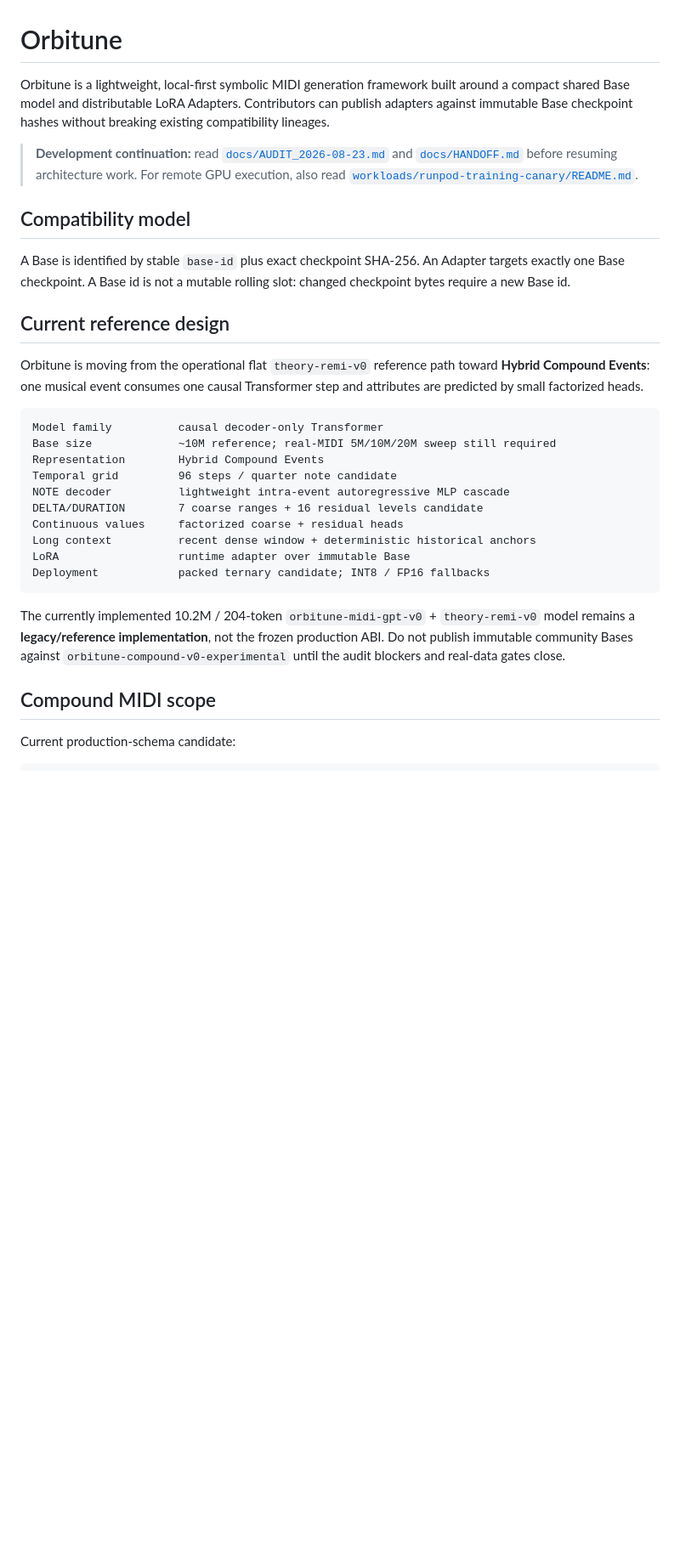
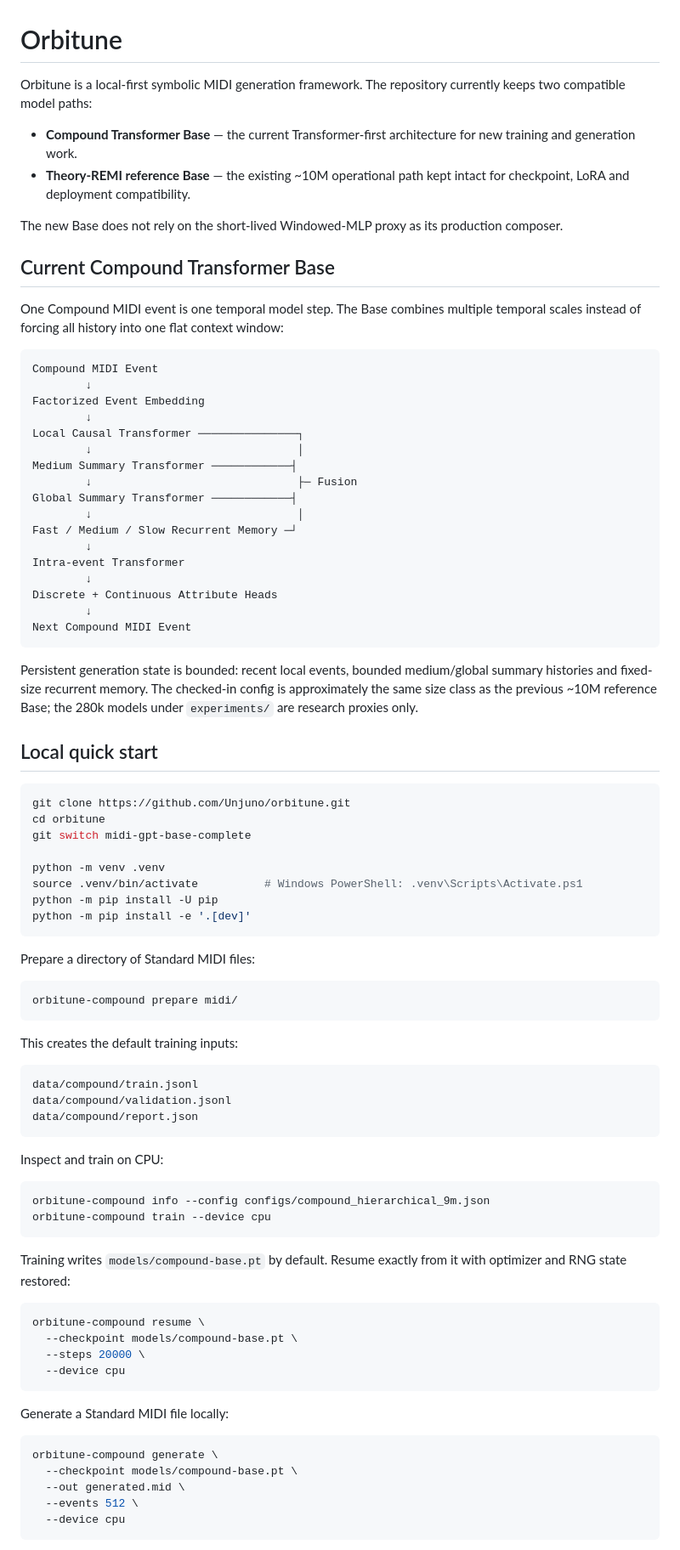
Before and after one commit to Unjuno/orbitune, a Markdown page: README.md, the part around one of its changes. Shown at 85% size. GitHub-like rendering; blank space fills up the shorter version.

Commit message:
Make local Compound Base the primary repository path

````diff
--- a/README.md
+++ b/README.md
@@ -1,32 +1,88 @@
 # Orbitune
 
-Orbitune is a lightweight, local-first symbolic MIDI generation framework built around a compact shared Base model and distributable LoRA Adapters. Contributors can publish adapters against immutable Base checkpoint hashes without breaking existing compatibility lineages.
+Orbitune is a local-first symbolic MIDI generation framework. The repository currently keeps two compatible model paths:
 
-> **Development continuation:** read [`docs/AUDIT_2026-08-23.md`](docs/AUDIT_2026-08-23.md) and [`docs/HANDOFF.md`](docs/HANDOFF.md) before resuming architecture work. For remote GPU execution, also read [`workloads/runpod-training-canary/README.md`](workloads/runpod-training-canary/README.md).
+- **Compound Transformer Base** — the current Transformer-first architecture for new training and generation work.
+- **Theory-REMI reference Base** — the existing ~10M operational path kept intact for checkpoint, LoRA and deployment compatibility.
 
-## Compatibility model
+The new Base does not rely on the short-lived Windowed-MLP proxy as its production composer.
 
-A Base is identified by stable `base-id` plus exact checkpoint SHA-256. An Adapter targets exactly one Base checkpoint. A Base id is not a mutable rolling slot: changed checkpoint bytes require a new Base id.
+## Current Compound Transformer Base
 
-## Current reference design
-
-Orbitune is moving from the operational flat `theory-remi-v0` reference path toward **Hybrid Compound Events**: one musical event consumes one causal Transformer step and attributes are predicted by small factorized heads.
+One Compound MIDI event is one temporal model step. The Base combines multiple temporal scales instead of forcing all history into one flat context window:
 
 ```text
-Model family          causal decoder-only Transformer
-Base size             ~10M reference; real-MIDI 5M/10M/20M sweep still required
-Representation        Hybrid Compound Events
-Temporal grid         96 steps / quarter note candidate
-NOTE decoder          lightweight intra-event autoregressive MLP cascade
-DELTA/DURATION        7 coarse ranges + 16 residual levels candidate
-Continuous values     factorized coarse + residual heads
-Long context          recent dense window + deterministic historical anchors
-LoRA                  runtime adapter over immutable Base
-Deployment            packed ternary candidate; INT8 / FP16 fallbacks
+Compound MIDI Event
+        ↓
+Factorized Event Embedding
+        ↓
+Local Causal Transformer ───────────────┐
+        ↓                               │
+Medium Summary Transformer ────────────┤
+        ↓                               ├─ Fusion
+Global Summary Transformer ────────────┤
+        ↓                               │
+Fast / Medium / Slow Recurrent Memory ─┘
+        ↓
+Intra-event Transformer
+        ↓
+Discrete + Continuous Attribute Heads
+        ↓
+Next Compound MIDI Event
 ```
 
-The currently implemented 10.2M / 204-token `orbitune-midi-gpt-v0` + `theory-remi-v0` model remains a **legacy/reference implementation**, not the frozen production ABI. Do not publish immutable community Bases against `orbitune-compound-v0-experimental` until the audit blockers and real-data gates close.
+Persistent generation state is bounded: recent local events, bounded medium/global summary histories and fixed-size recurrent memory. The checked-in config is approximately the same size class as the previous ~10M reference Base; the 280k models under `experiments/` are research proxies only.
 
-## Compound MIDI scope
+## Local quick start
 
-Current production-schema candidate:
+```bash
+git clone https://github.com/Unjuno/orbitune.git
+cd orbitune
+git switch midi-gpt-base-complete
+
+python -m venv .venv
+source .venv/bin/activate          # Windows PowerShell: .venv\Scripts\Activate.ps1
+python -m pip install -U pip
+python -m pip install -e '.[dev]'
+```
+
+Prepare a directory of Standard MIDI files:
+
+```bash
+orbitune-compound prepare midi/
+```
+
+This creates the default training inputs:
+
+```text
+data/compound/train.jsonl
+data/compound/validation.jsonl
+data/compound/report.json
+```
+
+Inspect and train on CPU:
+
+```bash
+orbitune-compound info --config configs/compound_hierarchical_9m.json
+orbitune-compound train --device cpu
+```
+
+Training writes `models/compound-base.pt` by default. Resume exactly from it with optimizer and RNG state restored:
+
+```bash
+orbitune-compound resume \
+  --checkpoint models/compound-base.pt \
+  --steps 20000 \
+  --device cpu
+```
+
+Generate a Standard MIDI file locally:
+
+```bash
+orbitune-compound generate \
+  --checkpoint models/compound-base.pt \
+  --out generated.mid \
+  --events 512 \
+  --device cpu
+```
+
````
Also changed, not shown: other parts of README.md (+64 -153 lines).
